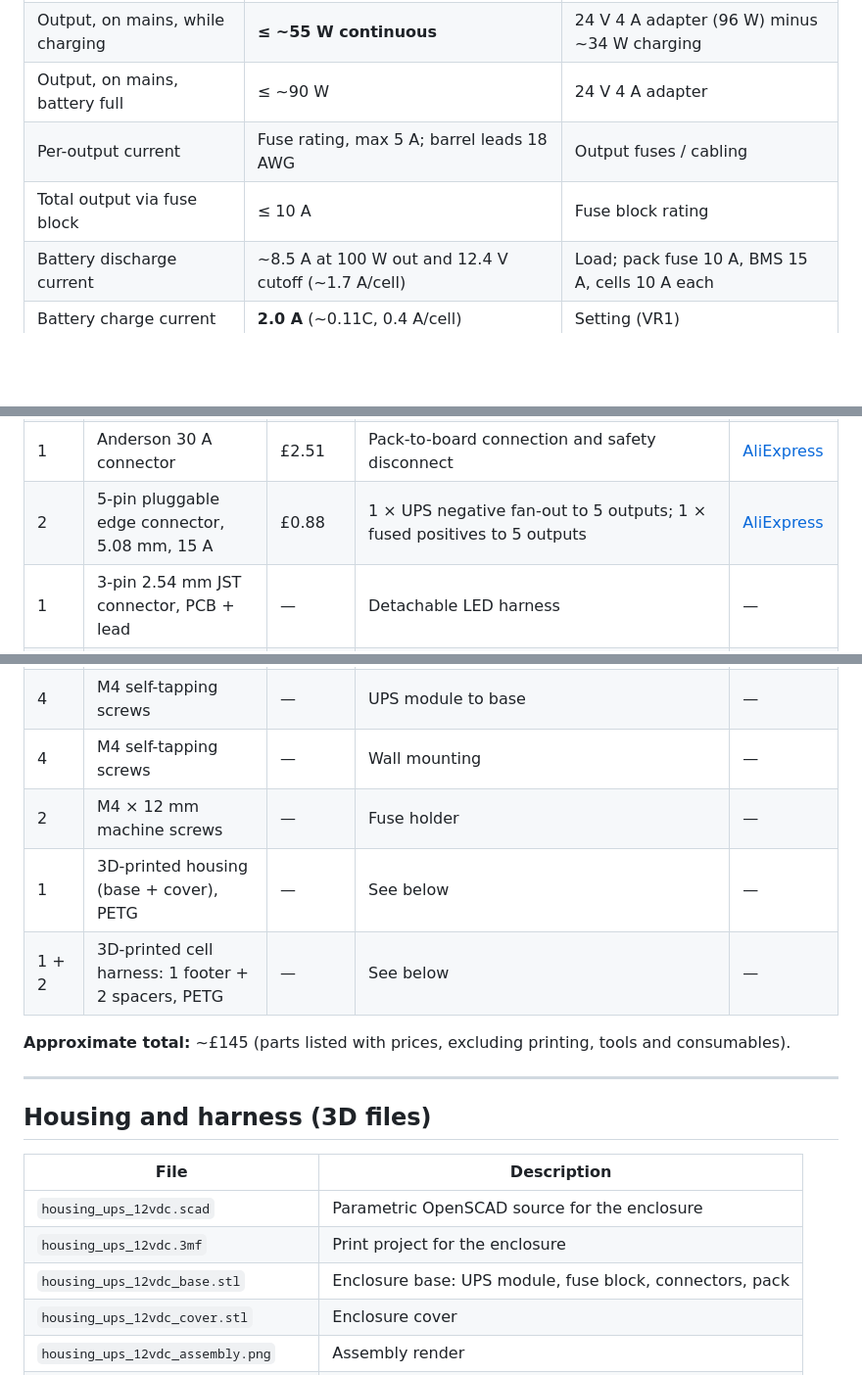
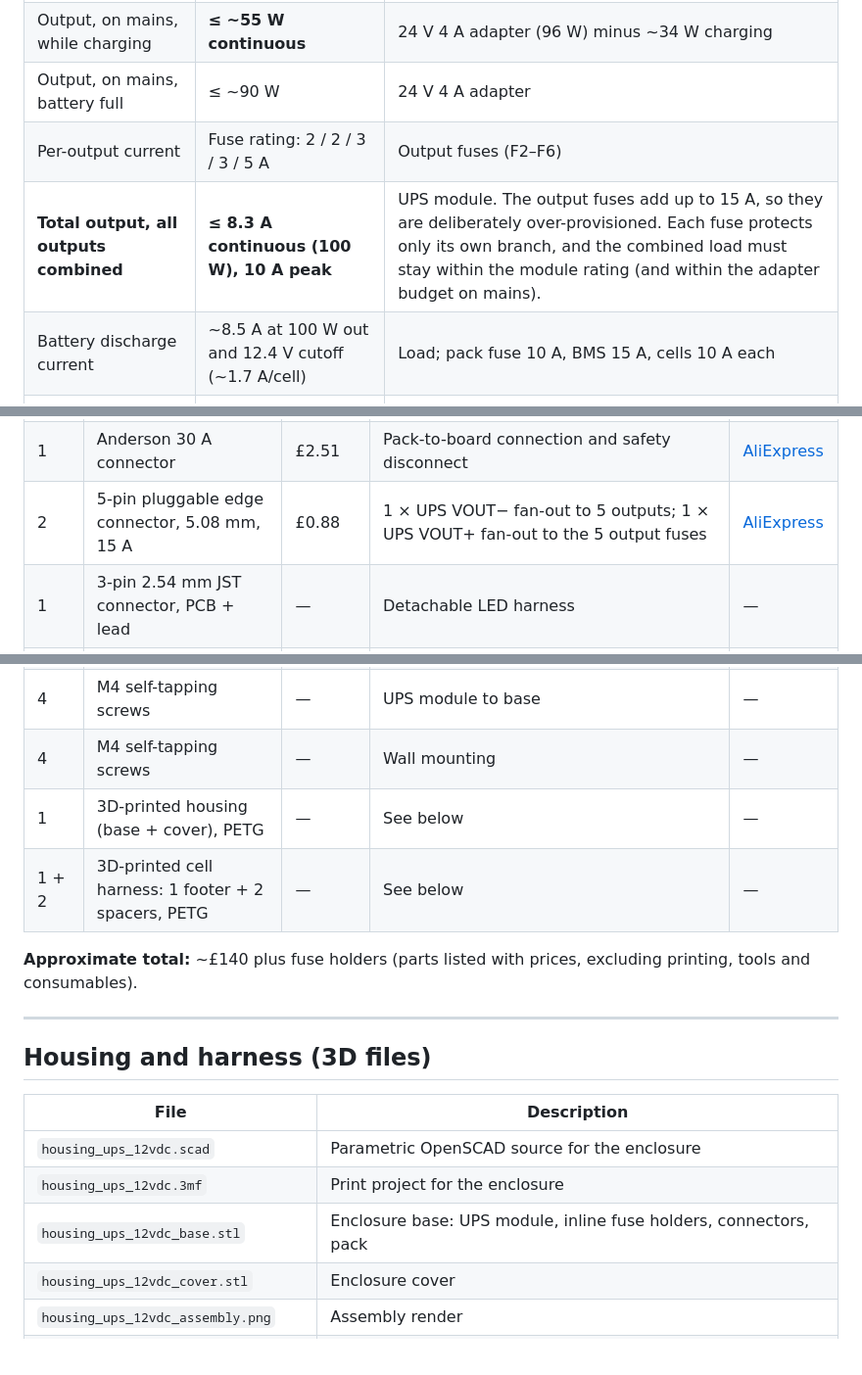
Before and after one commit to matthewgream/12vdc_ups_18650_4s5p, a Markdown page: README.md, 3 parts joined by grey strips. Shown at 98% size. GitHub-like rendering; blank space fills up the shorter version.

```diff
--- a/README.md
+++ b/README.md
@@ -74,8 +74,8 @@ These come from the weakest component in each path, not from the module alone.
 | Output, on battery | **≤ 100 W continuous** (8.3 A) | UPS module |
 | Output, on mains, while charging | **≤ ~55 W continuous** | 24 V 4 A adapter (96 W) minus ~34 W charging |
 | Output, on mains, battery full | ≤ ~90 W | 24 V 4 A adapter |
-| Per-output current | Fuse rating, max 5 A; barrel leads 18 AWG | Output fuses / cabling |
-| Total output via fuse block | ≤ 10 A | Fuse block rating |
+| Per-output current | Fuse rating: 2 / 2 / 3 / 3 / 5 A | Output fuses (F2–F6) |
+| **Total output, all outputs combined** | **≤ 8.3 A continuous (100 W), 10 A peak** | UPS module. The output fuses add up to 15 A, so they are deliberately over-provisioned. Each fuse protects only its own branch, and the combined load must stay within the module rating (and within the adapter budget on mains). |
 | Battery discharge current | ~8.5 A at 100 W out and 12.4 V cutoff (~1.7 A/cell) | Load; pack fuse 10 A, BMS 15 A, cells 10 A each |
 | Battery charge current | **2.0 A** (~0.11C, 0.4 A/cell) | Setting (VR1) |
 | Charge voltage (charge ceiling) | **16.2 V** (4.05 V/cell, ~85% SoC); selectable 16.0–16.8 V | Setting (VR2), see [Charge ceiling](#charge-ceiling-state-of-charge) |
@@ -154,7 +157,7 @@ Prices are as purchased (GBP, late 2026) and are indicative only.
 | 20 | LG MJ1 18650, 3500 mAh, 10 A | £2.81 | 4S5P, welded in a 10 × 2 honeycomb array | [Cell Supply](https://www.cellsupply.co.uk/lg-mj1-18650-battery) |
 | 1 | 2-core 18 AWG silicone tinned copper wire | £1.60 | Internal hookup | [AliExpress](https://www.aliexpress.com/item/1005012526819544.html) |
 | 1 | Anderson 30 A connector | £2.51 | Pack-to-board connection and safety disconnect | [AliExpress](https://www.aliexpress.com/item/1005006226687227.html) |
-| 2 | 5-pin pluggable edge connector, 5.08 mm, 15 A | £0.88 | 1 × UPS negative fan-out to 5 outputs; 1 × fused positives to 5 outputs | [AliExpress](https://www.aliexpress.com/item/1005009224192771.html) |
+| 2 | 5-pin pluggable edge connector, 5.08 mm, 15 A | £0.88 | 1 × UPS VOUT− fan-out to 5 outputs; 1 × UPS VOUT+ fan-out to the 5 output fuses | [AliExpress](https://www.aliexpress.com/item/1005009224192771.html) |
 | 1 | 3-pin 2.54 mm JST connector, PCB + lead | — | Detachable LED harness | — |
 | — | Nickel strip, 10 mm × 0.15 mm | — | Cell interconnects and wire tabs | — |
 | — | Spot welder | — | — | — |
@@ -162,11 +165,10 @@ Prices are as purchased (GBP, late 2026) and are indicative only.
 | — | Heat-resistant insulating tape, packaging | — | Pack wrap | — |
 | 4 | M4 self-tapping screws | — | UPS module to base | — |
 | 4 | M4 self-tapping screws | — | Wall mounting | — |
-| 2 | M4 × 12 mm machine screws | — | Fuse holder | — |
 | 1 | 3D-printed housing (base + cover), PETG | — | See below | — |
 | 1 + 2 | 3D-printed cell harness: 1 footer + 2 spacers, PETG | — | See below | — |
 
-**Approximate total:** ~£145 (parts listed with prices, excluding printing, tools and consumables).
+**Approximate total:** ~£140 plus fuse holders (parts listed with prices, excluding printing, tools and consumables).
 
 ---
 
@@ -176,7 +178,7 @@ Prices are as purchased (GBP, late 2026) and are indicative only.
 |---|---|
 | `housing_ups_12vdc.scad` | Parametric OpenSCAD source for the enclosure |
 | `housing_ups_12vdc.3mf` | Print project for the enclosure |
-| `housing_ups_12vdc_base.stl` | Enclosure base: UPS module, fuse block, connectors, pack |
+| `housing_ups_12vdc_base.stl` | Enclosure base: UPS module, inline fuse holders, connectors, pack |
 | `housing_ups_12vdc_cover.stl` | Enclosure cover |
 | `housing_ups_12vdc_assembly.png` | Assembly render |
 | `housing_ups_12vdc_plan.png` | Top-down plan render |
```
Also changed, not shown: other parts of README.md (+44 -28 lines), housing_ups_12vdc_assembly.png, housing_ups_12vdc_plan.png, 4 other files.
